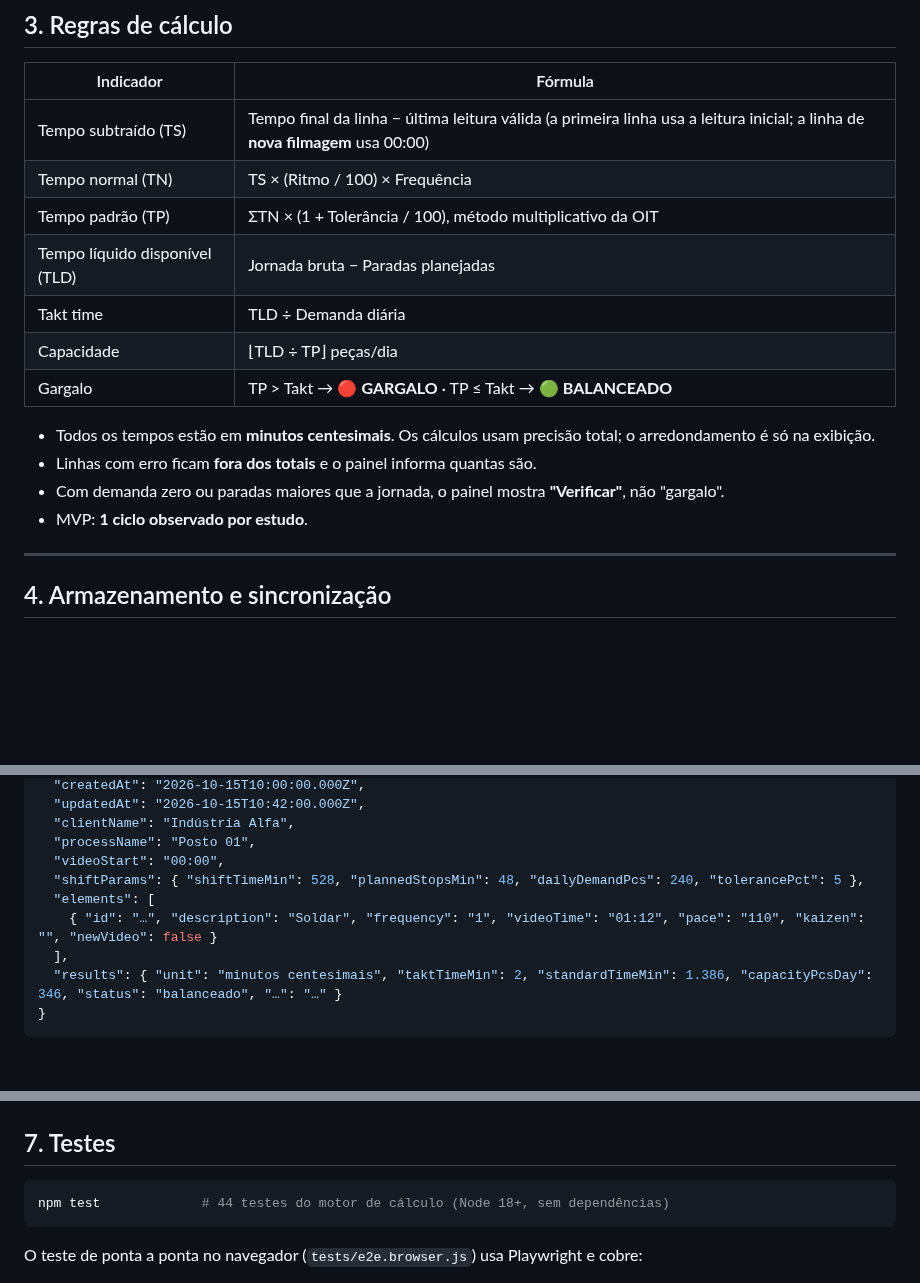
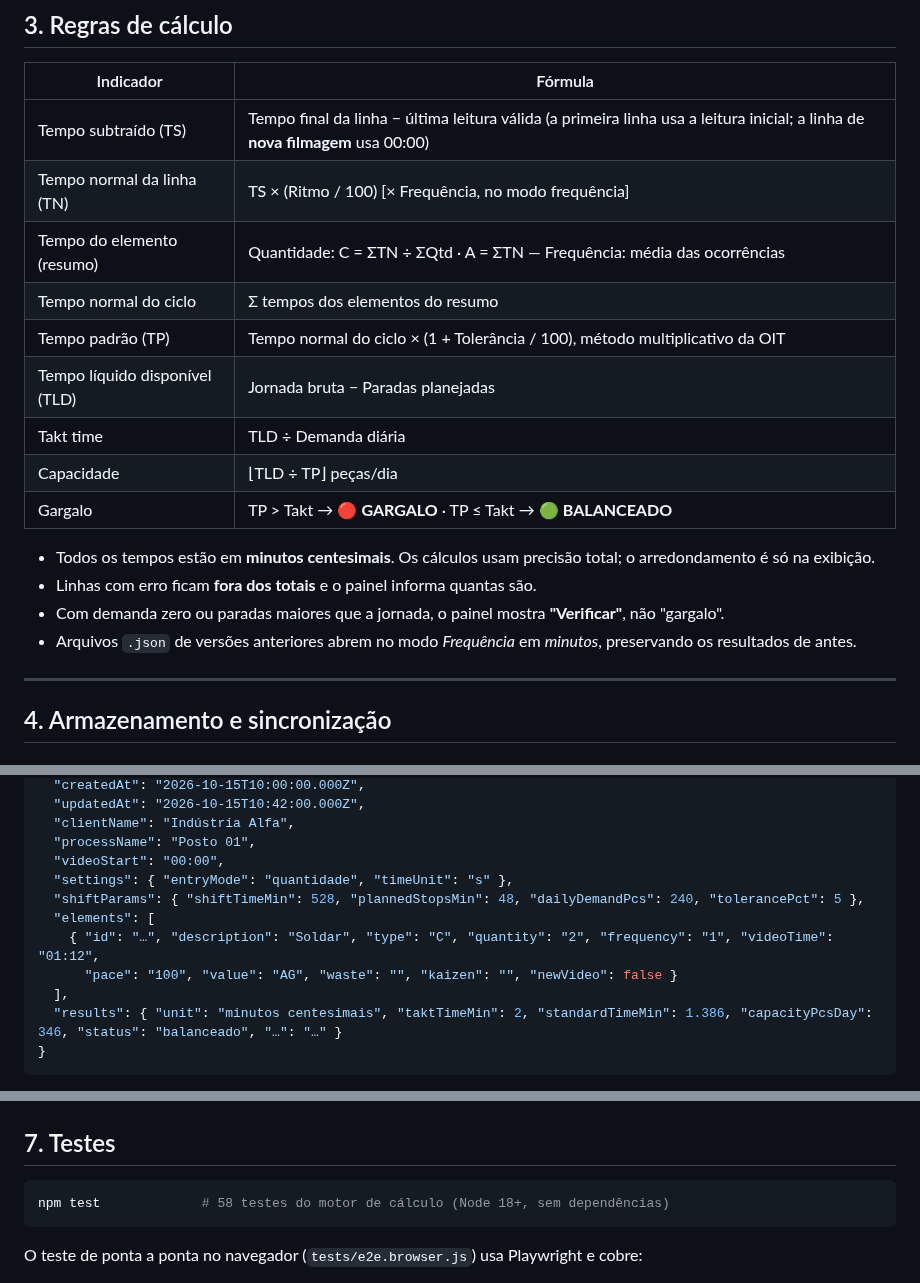
Before and after one commit to jorgesouza94eng-boop/Cronoanalise-e-MFV-B-P, a Markdown page: README.md, 3 parts joined by grey strips. Rendered like a GitHub page; blank space fills up the shorter version.

````diff
--- a/README.md
+++ b/README.md
@@ -74,8 +108,10 @@ A linha marcada ganha uma faixa amarela e a etiqueta **F2**, **F3**, e assim por
 | Indicador | Fórmula |
 |---|---|
 | Tempo subtraído (TS) | Tempo final da linha − última leitura válida (a primeira linha usa a leitura inicial; a linha de **nova filmagem** usa 00:00) |
-| Tempo normal (TN) | TS × (Ritmo / 100) × Frequência |
-| Tempo padrão (TP) | ΣTN × (1 + Tolerância / 100), método multiplicativo da OIT |
+| Tempo normal da linha (TN) | TS × (Ritmo / 100) [× Frequência, no modo frequência] |
+| Tempo do elemento (resumo) | Quantidade: C = ΣTN ÷ ΣQtd · A = ΣTN — Frequência: média das ocorrências |
+| Tempo normal do ciclo | Σ tempos dos elementos do resumo |
+| Tempo padrão (TP) | Tempo normal do ciclo × (1 + Tolerância / 100), método multiplicativo da OIT |
 | Tempo líquido disponível (TLD) | Jornada bruta − Paradas planejadas |
 | Takt time | TLD ÷ Demanda diária |
 | Capacidade | ⌊TLD ÷ TP⌋ peças/dia |
@@ -84,7 +120,7 @@ A linha marcada ganha uma faixa amarela e a etiqueta **F2**, **F3**, e assim por
 - Todos os tempos estão em **minutos centesimais**. Os cálculos usam precisão total; o arredondamento é só na exibição.
 - Linhas com erro ficam **fora dos totais** e o painel informa quantas são.
 - Com demanda zero ou paradas maiores que a jornada, o painel mostra **"Verificar"**, não "gargalo".
-- MVP: **1 ciclo observado por estudo**.
+- Arquivos `.json` de versões anteriores abrem no modo *Frequência* em *minutos*, preservando os resultados de antes.
 
 ---
 
@@ -133,9 +169,11 @@ Ao importar no notebook um estudo editado no celular, a revisão do arquivo serv
   "clientName": "Indústria Alfa",
   "processName": "Posto 01",
   "videoStart": "00:00",
+  "settings": { "entryMode": "quantidade", "timeUnit": "s" },
   "shiftParams": { "shiftTimeMin": 528, "plannedStopsMin": 48, "dailyDemandPcs": 240, "tolerancePct": 5 },
   "elements": [
-    { "id": "…", "description": "Soldar", "frequency": "1", "videoTime": "01:12", "pace": "110", "kaizen": "", "newVideo": false }
+    { "id": "…", "description": "Soldar", "type": "C", "quantity": "2", "frequency": "1", "videoTime": "01:12",
+      "pace": "100", "value": "AG", "waste": "", "kaizen": "", "newVideo": false }
   ],
   "results": { "unit": "minutos centesimais", "taktTimeMin": 2, "standardTimeMin": 1.386, "capacityPcsDay": 346, "status": "balanceado", "…": "…" }
 }
@@ -166,7 +204,7 @@ Ao alterar qualquer arquivo do app, incremente `CACHE_VERSION` em `sw.js` para o
 ## 7. Testes
 
 ```bash
-npm test             # 44 testes do motor de cálculo (Node 18+, sem dependências)
+npm test             # 58 testes do motor de cálculo (Node 18+, sem dependências)
 ```
 
 O teste de ponta a ponta no navegador (`tests/e2e.browser.js`) usa Playwright e cobre:
````
Also changed, not shown: other parts of README.md (+35 -1 lines), docs/tela-resumo.png (added), 8 other files.
